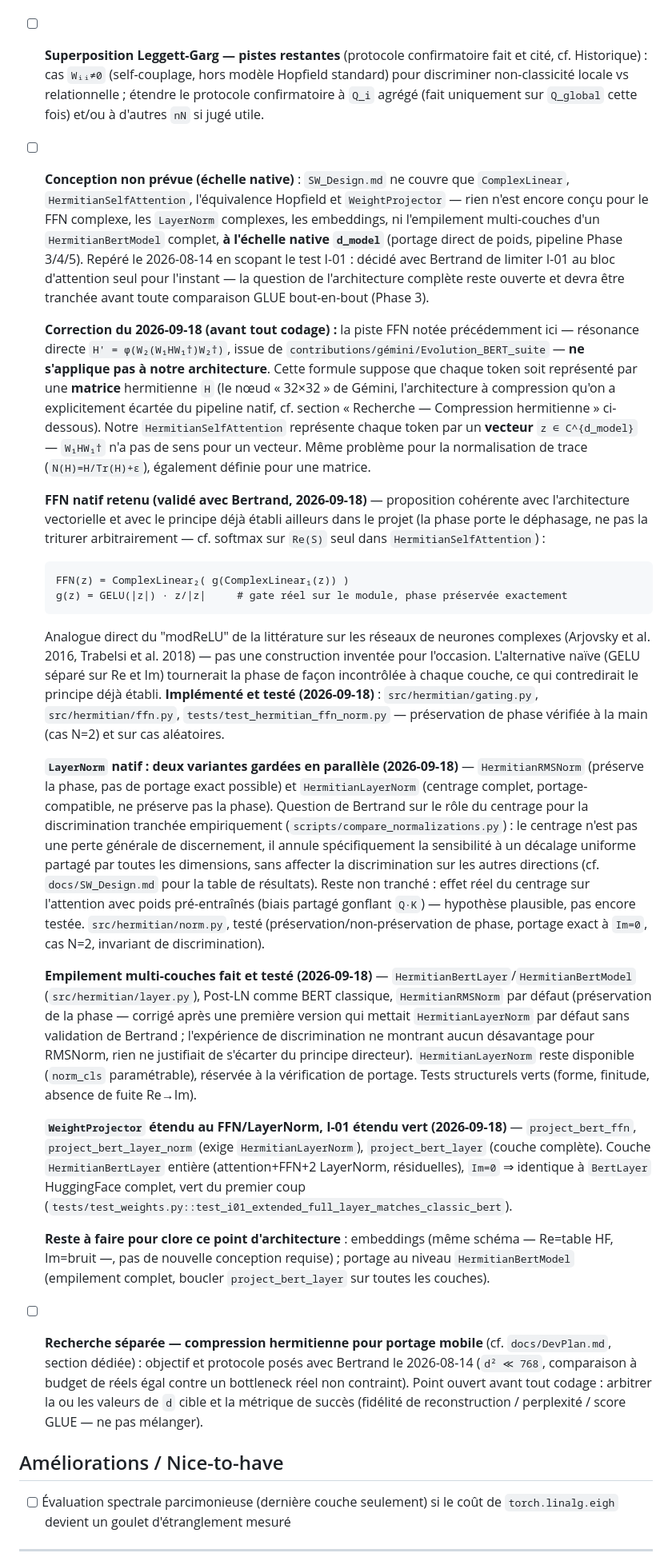
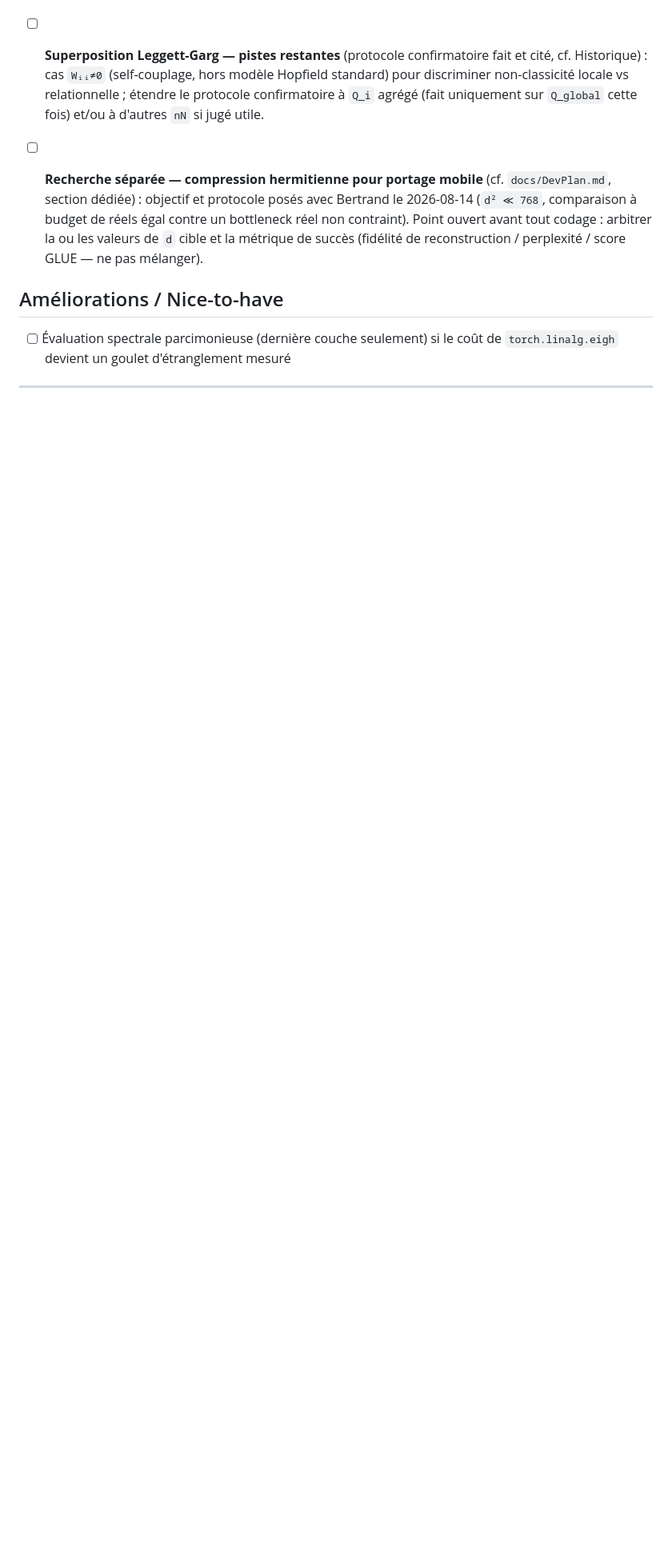
Before and after one commit to bvirfollet/Livre, a Markdown page: simulations/docs/TODO.md, the part around one of its changes. Shown at 80% size. GitHub-like rendering; blank space fills up the shorter version.

````diff
--- a/simulations/docs/TODO.md
+++ b/simulations/docs/TODO.md
@@ -37,84 +77,6 @@
   hors modèle Hopfield standard) pour discriminer non-classicité locale vs
   relationnelle ; étendre le protocole confirmatoire à `Q_i` agrégé (fait
   uniquement sur `Q_global` cette fois) et/ou à d'autres `nN` si jugé utile.
-- [ ] **Conception non prévue (échelle native)** : `SW_Design.md` ne
-  couvre que `ComplexLinear`, `HermitianSelfAttention`, l'équivalence
-  Hopfield et `WeightProjector` — rien n'est encore conçu pour le FFN
-  complexe, les `LayerNorm` complexes, les embeddings, ni l'empilement
-  multi-couches d'un `HermitianBertModel` complet, **à l'échelle native
-  `d_model`** (portage direct de poids, pipeline Phase 3/4/5). Repéré le
-  2026-08-14 en scopant le test I-01 : décidé avec Bertrand de limiter
-  I-01 au bloc d'attention seul pour l'instant — la question de
-  l'architecture complète reste ouverte et devra être tranchée avant toute
-  comparaison GLUE bout-en-bout (Phase 3).
-
-  **Correction du 2026-09-18 (avant tout codage) :** la piste FFN notée
-  précédemment ici — résonance directe `H' = φ(W₂(W₁HW₁†)W₂†)`, issue de
-  `contributions/gémini/Evolution_BERT_suite` — **ne s'applique pas à
-  notre architecture**. Cette formule suppose que chaque token soit
-  représenté par une **matrice** hermitienne `H` (le nœud « 32×32 » de
-  Gémini, l'architecture à compression qu'on a explicitement écartée du
-  pipeline natif, cf. section « Recherche — Compression hermitienne »
-  ci-dessous). Notre `HermitianSelfAttention` représente chaque token par
-  un **vecteur** `z ∈ C^{d_model}` — `W₁HW₁†` n'a pas de sens pour un
-  vecteur. Même problème pour la normalisation de trace (`N(H)=H/Tr(H)+ε`),
-  également définie pour une matrice.
-
-  **FFN natif retenu (validé avec Bertrand, 2026-09-18)** — proposition
-  cohérente avec l'architecture vectorielle et avec le principe déjà
-  établi ailleurs dans le projet (la phase porte le déphasage, ne pas la
-  triturer arbitrairement — cf. softmax sur `Re(S)` seul dans
-  `HermitianSelfAttention`) :
-  ```
-  FFN(z) = ComplexLinear₂( g(ComplexLinear₁(z)) )
-  g(z) = GELU(|z|) · z/|z|     # gate réel sur le module, phase préservée exactement
-  ```
-  Analogue direct du "modReLU" de la littérature sur les réseaux de
-  neurones complexes (Arjovsky et al. 2016, Trabelsi et al. 2018) — pas
-  une construction inventée pour l'occasion. L'alternative naïve (GELU
-  séparé sur Re et Im) tournerait la phase de façon incontrôlée à chaque
-  couche, ce qui contredirait le principe déjà établi. **Implémenté et
-  testé (2026-09-18)** : `src/hermitian/gating.py`, `src/hermitian/ffn.py`,
-  `tests/test_hermitian_ffn_norm.py` — préservation de phase vérifiée à la
-  main (cas N=2) et sur cas aléatoires.
-
-  **`LayerNorm` natif : deux variantes gardées en parallèle (2026-09-18)**
-  — `HermitianRMSNorm` (préserve la phase, pas de portage exact possible)
-  et `HermitianLayerNorm` (centrage complet, portage-compatible, ne
-  préserve pas la phase). Question de Bertrand sur le rôle du centrage
-  pour la discrimination tranchée empiriquement
-  (`scripts/compare_normalizations.py`) : le centrage n'est pas une perte
-  générale de discernement, il annule spécifiquement la sensibilité à un
-  décalage uniforme partagé par toutes les dimensions, sans affecter la
-  discrimination sur les autres directions (cf. `docs/SW_Design.md` pour
-  la table de résultats). Reste non tranché : effet réel du centrage sur
-  l'attention avec poids pré-entraînés (biais partagé gonflant `Q·K`) —
-  hypothèse plausible, pas encore testée. `src/hermitian/norm.py`, testé
-  (préservation/non-préservation de phase, portage exact à `Im=0`, cas
-  N=2, invariant de discrimination).
-
-  **Empilement multi-couches fait et testé (2026-09-18)** —
-  `HermitianBertLayer`/`HermitianBertModel` (`src/hermitian/layer.py`),
-  Post-LN comme BERT classique, `HermitianRMSNorm` par défaut (préservation
-  de la phase — corrigé après une première version qui mettait
-  `HermitianLayerNorm` par défaut sans validation de Bertrand ; l'expérience
-  de discrimination ne montrant aucun désavantage pour RMSNorm, rien ne
-  justifiait de s'écarter du principe directeur). `HermitianLayerNorm`
-  reste disponible (`norm_cls` paramétrable), réservée à la vérification
-  de portage. Tests structurels verts (forme, finitude, absence de fuite
-  Re→Im).
-
-  **`WeightProjector` étendu au FFN/LayerNorm, I-01 étendu vert
-  (2026-09-18)** — `project_bert_ffn`, `project_bert_layer_norm` (exige
-  `HermitianLayerNorm`), `project_bert_layer` (couche complète). Couche
-  `HermitianBertLayer` entière (attention+FFN+2 LayerNorm, résiduelles),
-  `Im=0` ⇒ identique à `BertLayer` HuggingFace complet, vert du premier
-  coup (`tests/test_weights.py::test_i01_extended_full_layer_matches_classic_bert`).
-
-  **Reste à faire pour clore ce point d'architecture** : embeddings
-  (même schéma — Re=table HF, Im=bruit —, pas de nouvelle conception
-  requise) ; portage au niveau `HermitianBertModel` (empilement complet,
-  boucler `project_bert_layer` sur toutes les couches).
 - [ ] **Recherche séparée — compression hermitienne pour portage mobile**
   (cf. `docs/DevPlan.md`, section dédiée) : objectif et protocole posés
   avec Bertrand le 2026-08-14 (`d² ≪ 768`, comparaison à budget de réels
````
Also changed, not shown: other parts of simulations/docs/TODO.md (+55 -0 lines), simulations/docs/SW_Design.md (+25 -11 lines), simulations/docs/test_plan.md (+6 -5 lines).
